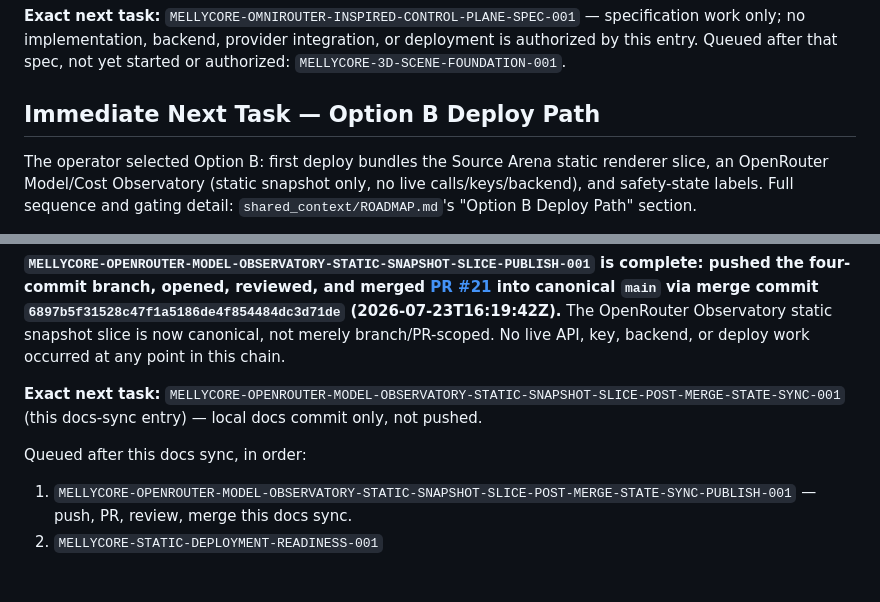
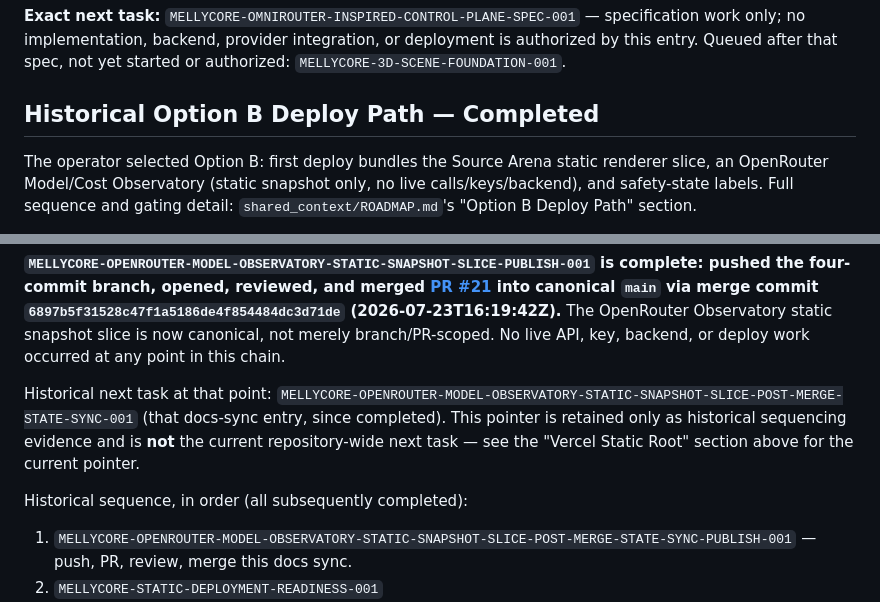
Before and after one commit to Melly-999/mellycore-aios-core, a Markdown page: shared_context/RUN_QUEUE.md, 2 parts joined by grey strips. Rendered like a GitHub page; blank space fills up the shorter version.

Commit message:
docs: remove stale run queue next-task pointer

```diff
--- a/shared_context/RUN_QUEUE.md
+++ b/shared_context/RUN_QUEUE.md
@@ -28,7 +28,7 @@ only; no implementation, backend, provider integration, or deployment is
 authorized by this entry. Queued after that spec, not yet started or
 authorized: `MELLYCORE-3D-SCENE-FOUNDATION-001`.
 
-## Immediate Next Task — Option B Deploy Path
+## Historical Option B Deploy Path — Completed
 
 The operator selected Option B: first deploy bundles the Source Arena static
 renderer slice, an OpenRouter Model/Cost Observatory (static snapshot only,
@@ -84,11 +84,14 @@ OpenRouter Observatory static snapshot slice is now canonical, not merely
 branch/PR-scoped. No live API, key, backend, or deploy work occurred at any
 point in this chain.
 
-**Exact next task:**
+Historical next task at that point:
 `MELLYCORE-OPENROUTER-MODEL-OBSERVATORY-STATIC-SNAPSHOT-SLICE-POST-MERGE-STATE-SYNC-001`
-(this docs-sync entry) — local docs commit only, not pushed.
+(that docs-sync entry, since completed). This pointer is retained only as
+historical sequencing evidence and is **not** the current repository-wide
+next task — see the "Vercel Static Root" section above for the current
+pointer.
 
-Queued after this docs sync, in order:
+Historical sequence, in order (all subsequently completed):
 
 1. `MELLYCORE-OPENROUTER-MODEL-OBSERVATORY-STATIC-SNAPSHOT-SLICE-POST-MERGE-STATE-SYNC-PUBLISH-001`
    — push, PR, review, merge this docs sync.
```
